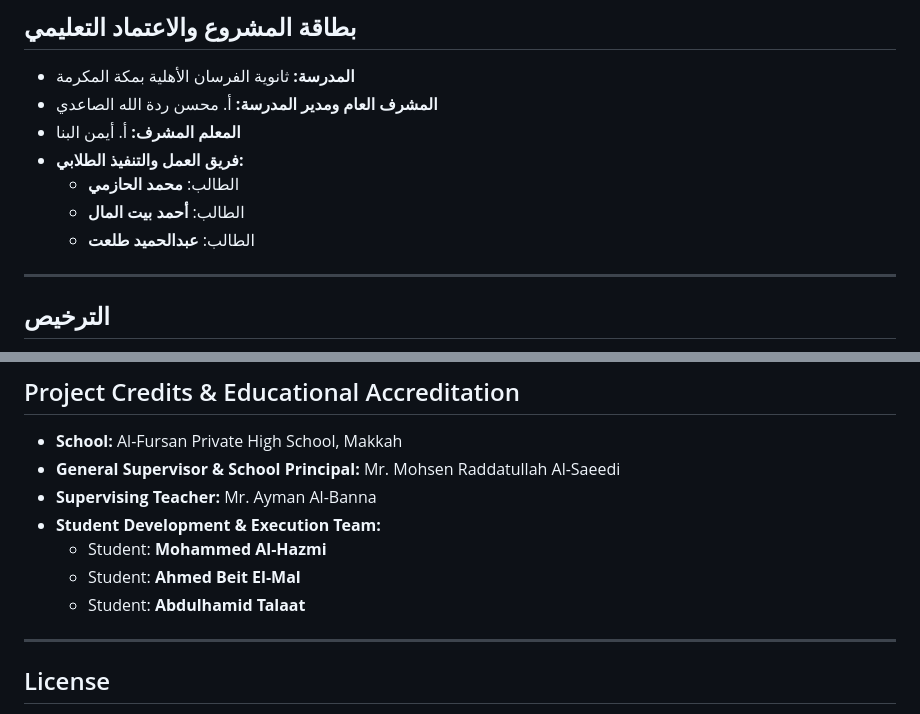
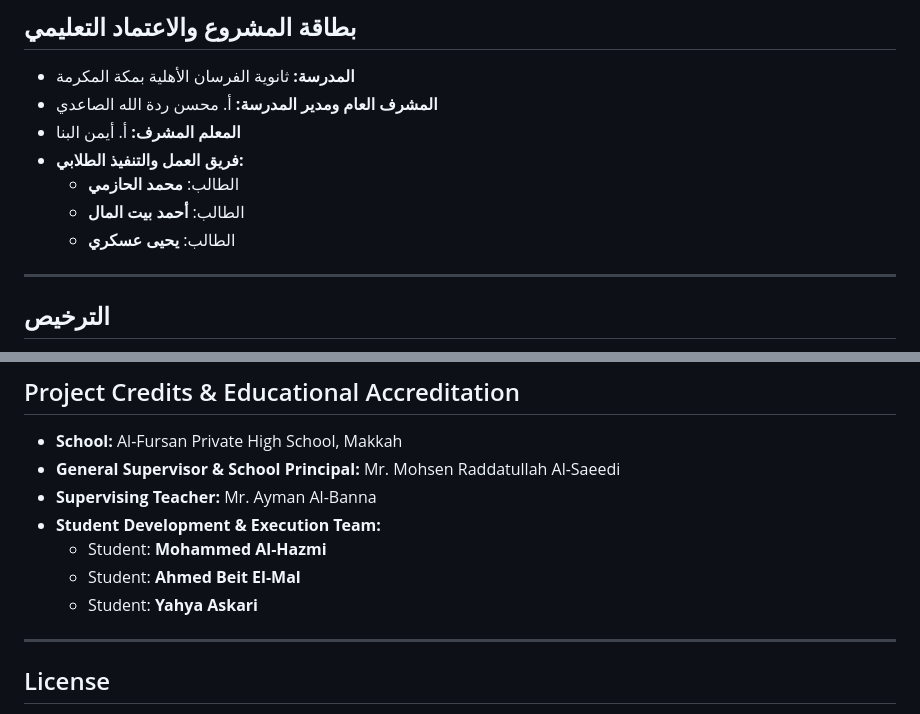
Before and after one commit to GMC2000/-1, a Markdown page: README.md, 2 parts joined by grey strips. Drawn GitHub-style.

```diff
--- a/README.md
+++ b/README.md
@@ -77,7 +77,7 @@
 - **فريق العمل والتنفيذ الطلابي:**
   - الطالب: **محمد الحازمي**
   - الطالب: **أحمد بيت المال**
-  - الطالب: **عبدالحميد طلعت**
+  - الطالب: **يحيى عسكري**
 
 ---
 
@@ -173,7 +173,7 @@ The platform is hosted and deployed entirely via GitHub Pages and can be accesse
 - **Student Development & Execution Team:**
   - Student: **Mohammed Al-Hazmi**
   - Student: **Ahmed Beit El-Mal**
-  - Student: **Abdulhamid Talaat**
+  - Student: **Yahya Askari**
 
 ---
 
```
